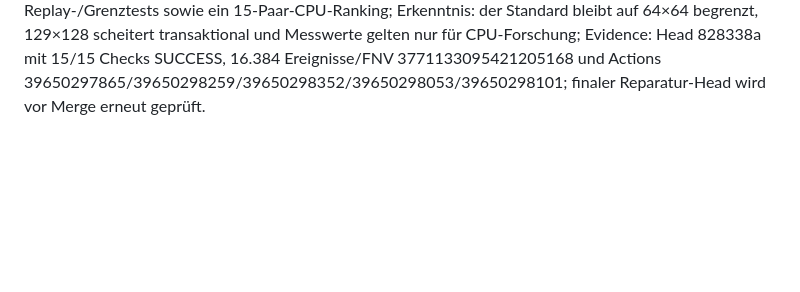
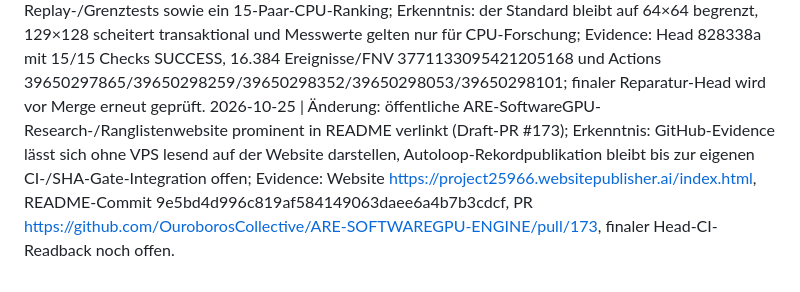
Before and after one commit to OuroborosCollective/ARE-SOFTWAREGPU-ENGINE, a Markdown page: Memory.md, the part around the change. Drawn GitHub-style; blank space fills up the shorter version.

```diff
--- a/Memory.md
+++ b/Memory.md
@@ -90,3 +90,4 @@
 2026-10-21 | Änderung: PR #148 ergänzt isolierte CPU-only C++17/Julia-Differentialtests für direkten Doppler und SpherePop-Impact-Waves, Wolfram-Exaktoracle sowie automatische CPU-Wellenranglisten mit 15-Paar-Rohzeiten und x-Faktoren; Erkenntnis: 378/378 Julia-Assertions bestanden, alle 14 Head-CI-Jobs grün, C++ auf aktuellem CI-Runner 3,535x/3,686x (32px) und 6,292x/4,852x (64px) gegenüber Tiles in den 8-/400-Dreiecks-Szenen, keine GPU- oder same-output-Gleichsetzung verschiedener Wellen; historischer Receipt-Selbsthash weicht ab und ist explizit per unverändertem Git-Blob gebunden, neue Receipts brauchen kanonischen SHA-256 und exakte Quell-/Head-Bindung; Evidence: PR #148 Head 761e268778887a83b62b9131b639152b2567480d, GitHub Actions 39642006086 Julia PASS, 39642006566 CPU 8/8 PASS, 39642006793 Mesa 4/4 PASS, 39642004673 Rangliste PASS, Artefakt #12364673986 SHA-256 0ae32f7b2b4652d92d69823c877e3607f60cfcacbdf3b9d528399138898c656b.
 2026-10-22 | Änderung: PR #155 als float32-Band-Gewinner aus #154/#155/#156 konsolidiert, eingefrorenes Orakel, 66-Fall-Bufferregression und NumPy-1.26-CI ergänzt; Erkenntnis: #156 verletzt unter 1.26 in 50/66 Fällen RGBA/Depth, alter #155-Zeittest maß ungeklärten Early-Z statt Speedup; Evidence: evidence/band-inline-review, 15-Paar-Gesamtdraw 1,503–1,619x, NumPy 1.26/2.3 Kandidat 66/66 bytegleich, 600 Workbench-Draws/Audit PASS, lokale 476er-Suite nur AF_UNIX-Hostfehler plus Coverage-Folgefehler, finaler Head-CI/main-Readback vor Merge erforderlich.
 2026-10-23 | Änderung: PR #151 erweitert die native SpherePop-Forschungswelle opt-in auf 128×128 und ergänzt vollständiges Julia/C++-Ereignisorakel, Replay-/Grenztests sowie ein 15-Paar-CPU-Ranking; Erkenntnis: der Standard bleibt auf 64×64 begrenzt, 129×128 scheitert transaktional und Messwerte gelten nur für CPU-Forschung; Evidence: Head 828338a mit 15/15 Checks SUCCESS, 16.384 Ereignisse/FNV 3771133095421205168 und Actions 39650297865/39650298259/39650298352/39650298053/39650298101; finaler Reparatur-Head wird vor Merge erneut geprüft.
+2026-10-25 | Änderung: öffentliche ARE-SoftwareGPU-Research-/Ranglistenwebsite prominent in README verlinkt (Draft-PR #173); Erkenntnis: GitHub-Evidence lässt sich ohne VPS lesend auf der Website darstellen, Autoloop-Rekordpublikation bleibt bis zur eigenen CI-/SHA-Gate-Integration offen; Evidence: Website https://project25966.websitepublisher.ai/index.html, README-Commit 9e5bd4d996c819af584149063daee6a4b7b3cdcf, PR https://github.com/OuroborosCollective/ARE-SOFTWAREGPU-ENGINE/pull/173, finaler Head-CI-Readback noch offen.
```
Also changed, not shown: README.md (+4 -0 lines).
